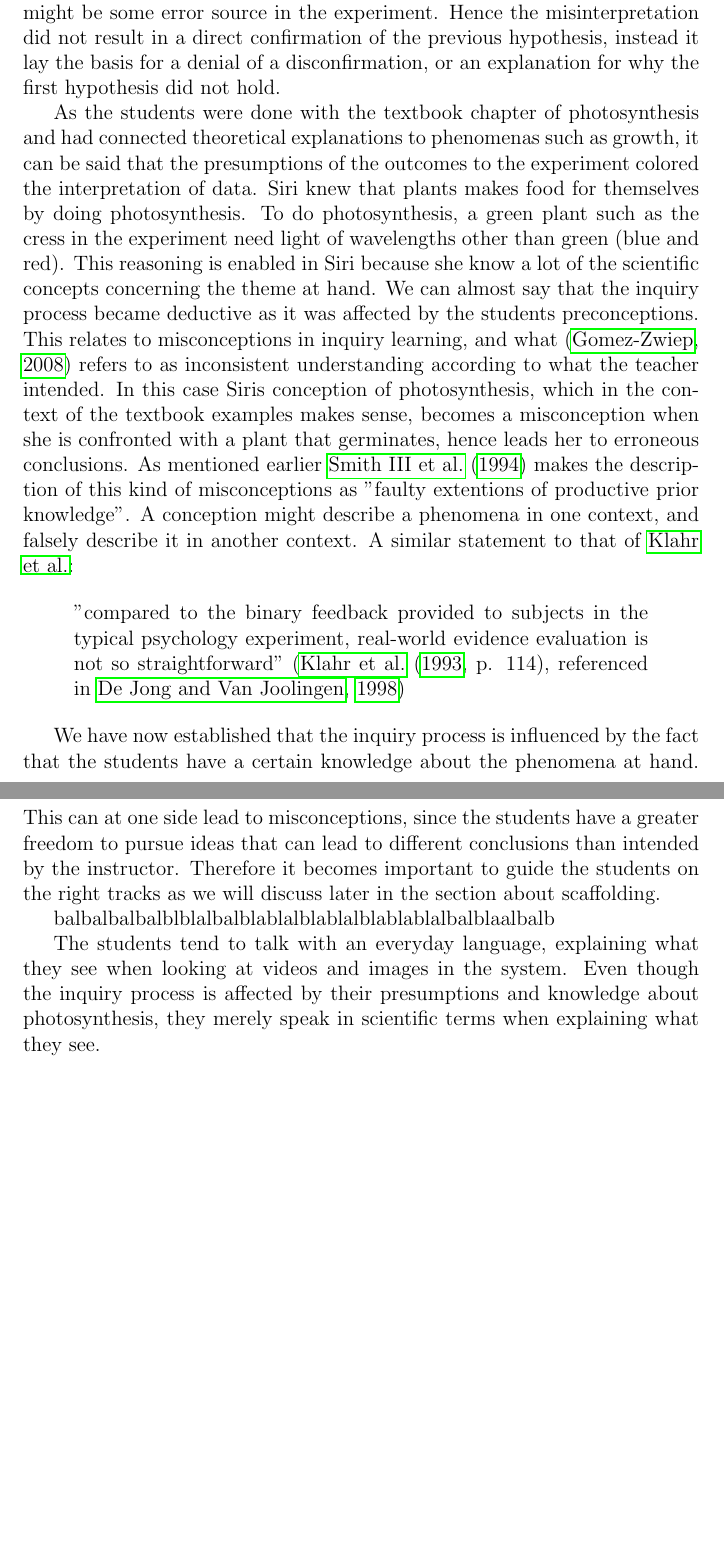
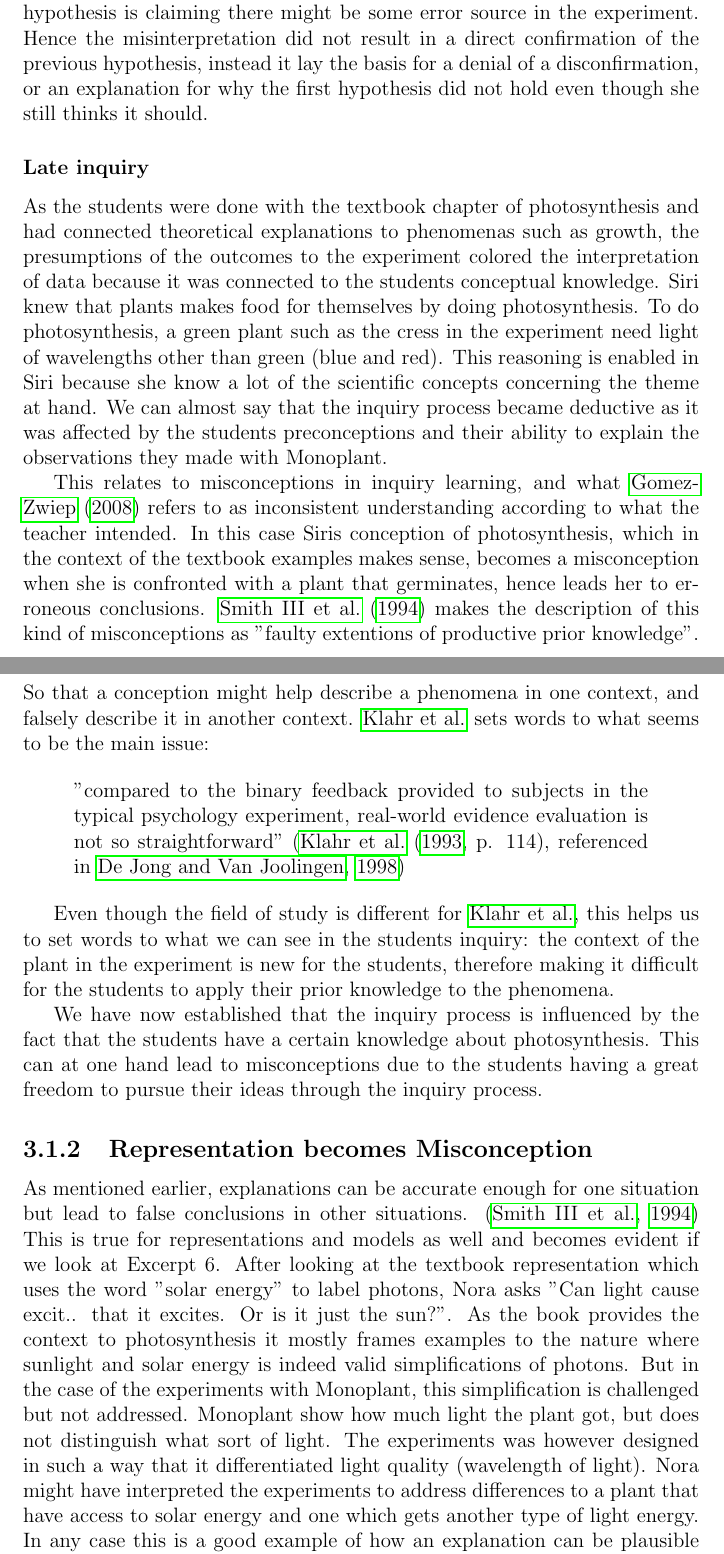
Before and after one commit to sjurlur/master, a LaTeX thesis (document.tex, which reads tex/6_discussion.tex): two parts of pages 39 and 40 of 46 before the commit and two parts of pages 39 and 40 of 47 after it, joined at a grey line, cut so that both start at the same text, the shorter picture padded with empty space. Compiled offline with pdfLaTeX; a LaTeX package or settings file that is missing is left out; a missing bibliography style is replaced by a similar one.

Commit message:
discuss inq

```diff
--- a/tex/6_discussion.tex
+++ b/tex/6_discussion.tex
@@ -11,16 +11,24 @@ The four problems that \citep{de1998scientific} addressed for inquiry learning w
 
-As we showed in excerpt 1, Siri had a hypothesis in which she stated that plant B would not grow much, because it would not get as much light as plant A. In excerpt 2 data was presented to her that showed that plant B had indeed grown much. It can be argued that her interpretation of this data and her new hypothesis in excerpt 3 was directed by her first hypothesis, since the data collided with her first hypothesis the next hypothesis is claiming there might be some error source in the experiment. Hence the misinterpretation did not result in a direct confirmation of the previous hypothesis, instead it lay the basis for a denial of a disconfirmation, or an explanation for why the first hypothesis did not hold.
+The four problems that \citet{de1998scientific} addressed for inquiry learning where: \textit{hypothesis generation}, \textit{design of experiments}, \textit{interpretation of data}, and \textit{regulation of discovery learning}. In our case it can be said that we controlled two of these problems by designing and initiating the experiments for the students, as well as letting Monoplant do a systematic logging of data during the experiment, hence regulating the inquiry process. This meant that the students faced two problems, that of interpreting the data and generating hypotheses based on the data. \citeauthor*{klahr1993heuristics} \citetext{\citeyear{klahr1993heuristics}, referenced in \citealp{de1998scientific}} reported that misinterpretation of data often result in confirmation of current hypothesis.
 
-As the students were done with the textbook chapter of photosynthesis and had connected theoretical explanations to phenomenas such as growth, it can be said that the presumptions of the outcomes to the experiment colored the interpretation of data. Siri knew that plants makes food for themselves by doing photosynthesis. To do photosynthesis, a green plant such as the cress in the experiment need light of wavelengths other than green (blue and red). This reasoning is enabled in Siri because she know a lot of the scientific concepts concerning the theme at hand. We can almost say that the inquiry process became deductive as it was affected by the students preconceptions. This relates to misconceptions in inquiry learning, and what \citep{gomez2008elementary} refers to as inconsistent understanding according to what the teacher intended. In this case Siris conception of photosynthesis, which in the context of the textbook examples makes sense, becomes a misconception when she is confronted with a plant that germinates, hence leads her to erroneous conclusions. As mentioned earlier \citet{smith1994misconceptions} makes the description of this kind of misconceptions as "faulty extentions of productive prior knowledge". A conception might describe a phenomena in one context, and falsely describe it in another context. A similar statement to that of \citeauthor{klahr1993heuristics}:
+As we showed in excerpt 1, Siri presented a hypothesis in which she stated that plant B would not grow much because it would not get as much light as plant A. In excerpt 2 data was presented to her that showed that plant B had indeed grown much. Her interpretation of this data was directed by her first hypothesis and because the data collided with her first hypothesis, the next hypothesis is claiming there might be some error source in the experiment. Hence the misinterpretation did not result in a direct confirmation of the previous hypothesis, instead it lay the basis for a denial of a disconfirmation, or an explanation for why the first hypothesis did not hold even though she still thinks it should.
+
+\subsubsection*{Late inquiry}
+As the students were done with the textbook chapter of photosynthesis and had connected theoretical explanations to phenomenas such as growth, the presumptions of the outcomes to the experiment colored the interpretation of data because it was connected to the students conceptual knowledge. Siri knew that plants makes food for themselves by doing photosynthesis. To do photosynthesis, a green plant such as the cress in the experiment need light of wavelengths other than green (blue and red). This reasoning is enabled in Siri because she know a lot of the scientific concepts concerning the theme at hand. We can almost say that the inquiry process became deductive as it was affected by the students preconceptions and their ability to explain the observations they made with Monoplant.
+
+This relates to misconceptions in inquiry learning, and what \citet{gomez2008elementary} refers to as inconsistent understanding according to what the teacher intended. In this case Siris conception of photosynthesis, which in the context of the textbook examples makes sense, becomes a misconception when she is confronted with a plant that germinates, hence leads her to erroneous conclusions. \citet{smith1994misconceptions} makes the description of this kind of misconceptions as "faulty extentions of productive prior knowledge". So that a conception might help describe a phenomena in one context, and falsely describe it in another context. \citeauthor{klahr1993heuristics} sets words to what seems to be the main issue:
 
 \begin{quote}"compared to the binary feedback provided to subjects in the typical psychology experiment, real-world evidence evaluation is not so straightforward" \citetext{\citet[p. 114]{klahr1993heuristics}, referenced in \citealp{de1998scientific}}
 \end{quote}
 
-We have now established that the inquiry process is influenced by the fact that the students have a certain knowledge about the phenomena at hand. This can at one side lead to misconceptions, since the students have a greater freedom to pursue ideas that can lead to different conclusions than intended by the instructor. Therefore it becomes important to guide the students on the right tracks as we will discuss later in the section about scaffolding.
+Even though the field of study is different for \citeauthor{klahr1993heuristics}, this helps us to set words to what we can see in the students inquiry: the context of the plant in the experiment is new for the students, therefore making it difficult for the students to apply their prior knowledge to the phenomena.
 
-balbalbalbalblblalbalblablalblablalblablablalbalblaalbalb
+We have now established that the inquiry process is influenced by the fact that the students have a certain knowledge about photosynthesis. This can at one hand lead to misconceptions due to the students having a great freedom to pursue their ideas through the inquiry process.
 
-The students tend to talk with an everyday language, explaining what they see when looking at videos and images in the system. Even though the inquiry process is affected by their presumptions and knowledge about photosynthesis, they merely speak in scientific terms when explaining what they see.
+
+\subsection{Representation becomes Misconception}
+As mentioned earlier, explanations can be accurate enough for one situation but lead to false conclusions in other situations. \citep{smith1994misconceptions} This is true for representations and models as well and becomes evident if we look at Excerpt 6. After looking at the textbook representation which uses the word "solar energy" to label photons, Nora asks "Can light cause excit.. that it excites. Or is it just the sun?". As the book provides the context to photosynthesis it mostly frames examples to the nature where sunlight and solar energy is indeed valid simplifications of photons. But in the case of the experiments with Monoplant, this simplification is challenged but not addressed. Monoplant show how much light the plant got, but does not distinguish what sort of light. The experiments was however designed in such a way that it differentiated light quality (wavelength of light). Nora might have interpreted the experiments to address differences to a plant that have access to solar energy and one which gets another type of light energy. In any case this is a good example of how an explanation can be plausible and have explanatory power in one setting, but lead to erroneous conclusions in another setting. This is also a great example of the need for scaffolding in an inquiry process, which leads us to the next section........ . . .
+
 
 
 
```
Also changed, not shown: tex/6_discussion.tex (6 more changed lines).
